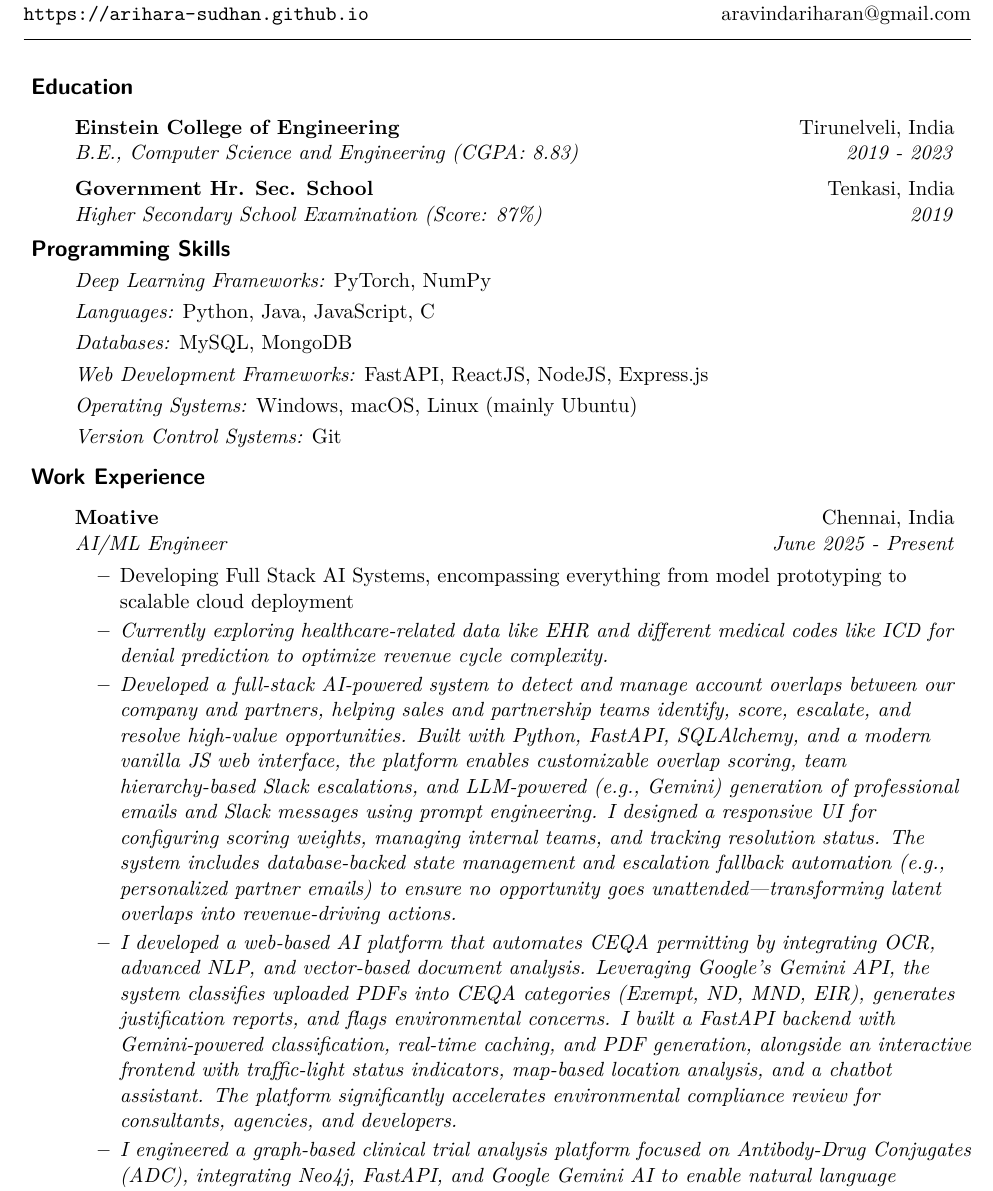
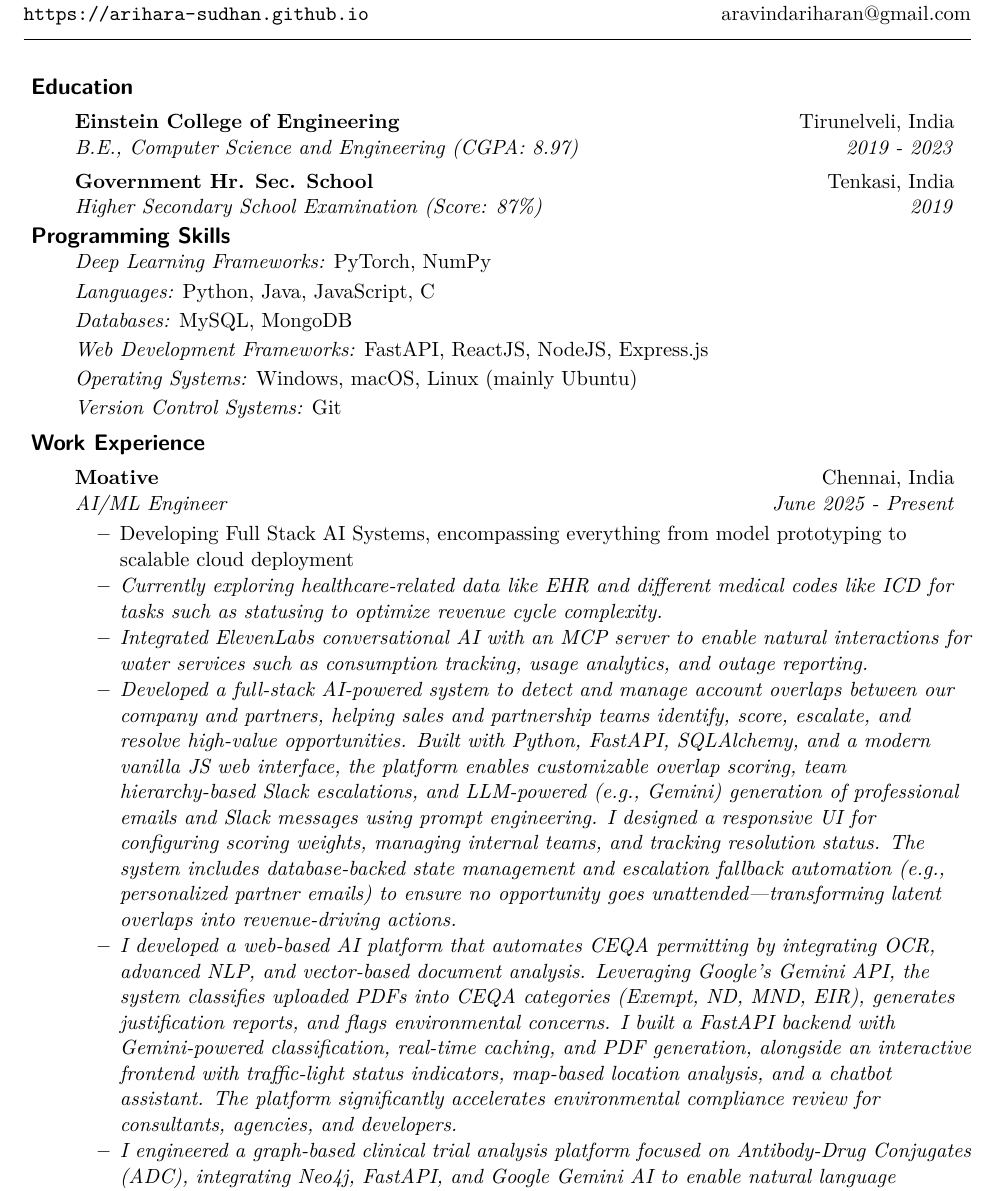
Before and after one commit to arihara-sudhan/resume, a LaTeX document (main.tex): part of page 1 of 4, cut so that both start at the same text. Compiled offline with pdfLaTeX.

Commit message:
Update main.tex

```diff
--- a/main.tex
+++ b/main.tex
@@ -79,7 +79,7 @@
 \resheading{Education}
 \begin{itemize}
 \item[]
-    \ressubheading{Einstein College of Engineering}{Tirunelveli, India}{B.E., Computer Science and Engineering (CGPA: 8.83)}{2019 - 2023}
+    \ressubheading{Einstein College of Engineering}{Tirunelveli, India}{B.E., Computer Science and Engineering (CGPA: 8.97)}{2019 - 2023}
 
 \item[]
     \ressubheading{Government Hr. Sec. School}{Tenkasi, India}{Higher Secondary School Examination (Score: 87\%)}{2019}
@@ -107,7 +107,8 @@
     \ressubheading{Moative}{Chennai, India}{AI/ML Engineer}{June 2025 - Present}
     \begin{itemize}
         \resitem{Developing Full Stack AI Systems, encompassing everything from model prototyping to scalable cloud deployment}
-        \resitem{\textit{Currently exploring healthcare-related data like EHR and different medical codes like ICD for denial prediction to optimize revenue cycle complexity.}}
+        \resitem{\textit{Currently exploring healthcare-related data like EHR and different medical codes like ICD for tasks such as statusing to optimize revenue cycle complexity.}}
+        \resitem{\textit{Integrated ElevenLabs conversational AI with an MCP server to enable natural interactions for water services such as consumption tracking, usage analytics, and outage reporting.}}
         \resitem{\textit{Developed a full-stack AI-powered system to detect and manage account overlaps between our company and partners, helping sales and partnership teams identify, score, escalate, and resolve high-value opportunities. Built with Python, FastAPI, SQLAlchemy, and a modern vanilla JS web interface, the platform enables customizable overlap scoring, team hierarchy-based Slack escalations, and LLM-powered (e.g., Gemini) generation of professional emails and Slack messages using prompt engineering. I designed a responsive UI for configuring scoring weights, managing internal teams, and tracking resolution status. The system includes database-backed state management and escalation fallback automation (e.g., personalized partner emails) to ensure no opportunity goes unattended—transforming latent overlaps into revenue-driving actions.}}
 	\resitem{\textit{I developed a web-based AI platform that automates CEQA permitting by integrating OCR, advanced NLP, and vector-based document analysis. Leveraging Google's Gemini API, the system classifies uploaded PDFs into CEQA categories (Exempt, ND, MND, EIR), generates justification reports, and flags environmental concerns. I built a FastAPI backend with Gemini-powered classification, real-time caching, and PDF generation, alongside an interactive frontend with traffic-light status indicators, map-based location analysis, and a chatbot assistant. The platform significantly accelerates environmental compliance review for consultants, agencies, and developers.}}
 	\resitem{\textit{I engineered a graph-based clinical trial analysis platform focused on Antibody-Drug Conjugates (ADC), integrating Neo4j, FastAPI, and Google Gemini AI to enable natural language querying over pharmacokinetic and safety datasets. The system dynamically generates Cypher queries from plain-English questions, visualizes clinical parameters (AUC, Cmax, AE grades) via interactive dashboards, and provides AI-generated insights. I deployed it into AWS.}}
```
